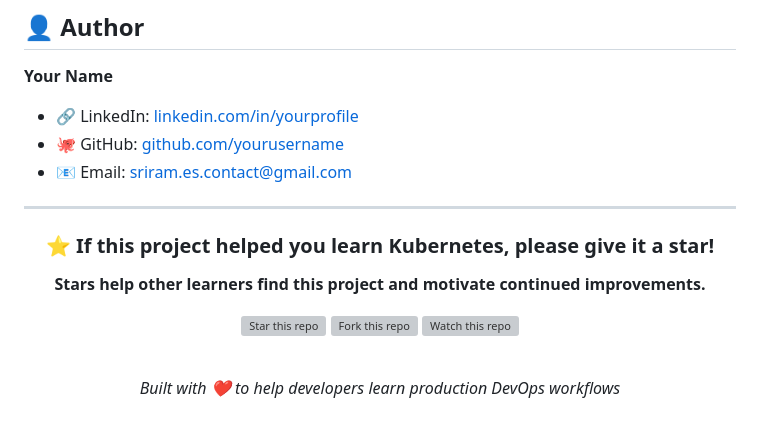
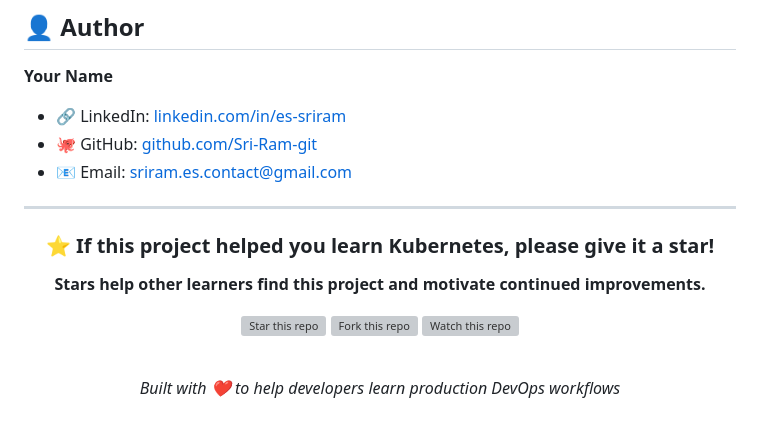
Before and after one commit to Sri-Ram-git/Kubernetes-E-Commerce-Deployment, a Markdown page: README.md, the part around one of its changes. GitHub-like rendering; grey boxes are pictures that could not be loaded.

Commit message:
rework on README file

```diff
--- a/README.md
+++ b/README.md
@@ -564,8 +564,8 @@ This project is designed as a foundation. The next steps to make it production-r
 ## 👤 Author
 
 **Your Name**
-- 🔗 LinkedIn: [linkedin.com/in/yourprofile](https://linkedin.com/in/es-sriram)
-- 🐙 GitHub: [github.com/yourusername](https://github.com/Sri-Ram-git)
+- 🔗 LinkedIn: [linkedin.com/in/es-sriram](https://linkedin.com/in/es-sriram)
+- 🐙 GitHub: [github.com/Sri-Ram-git](https://github.com/Sri-Ram-git)
 - 📧 Email: sriram.es.contact@gmail.com
 
 ---
```
Also changed, not shown: other parts of README.md (+3 -3 lines).
